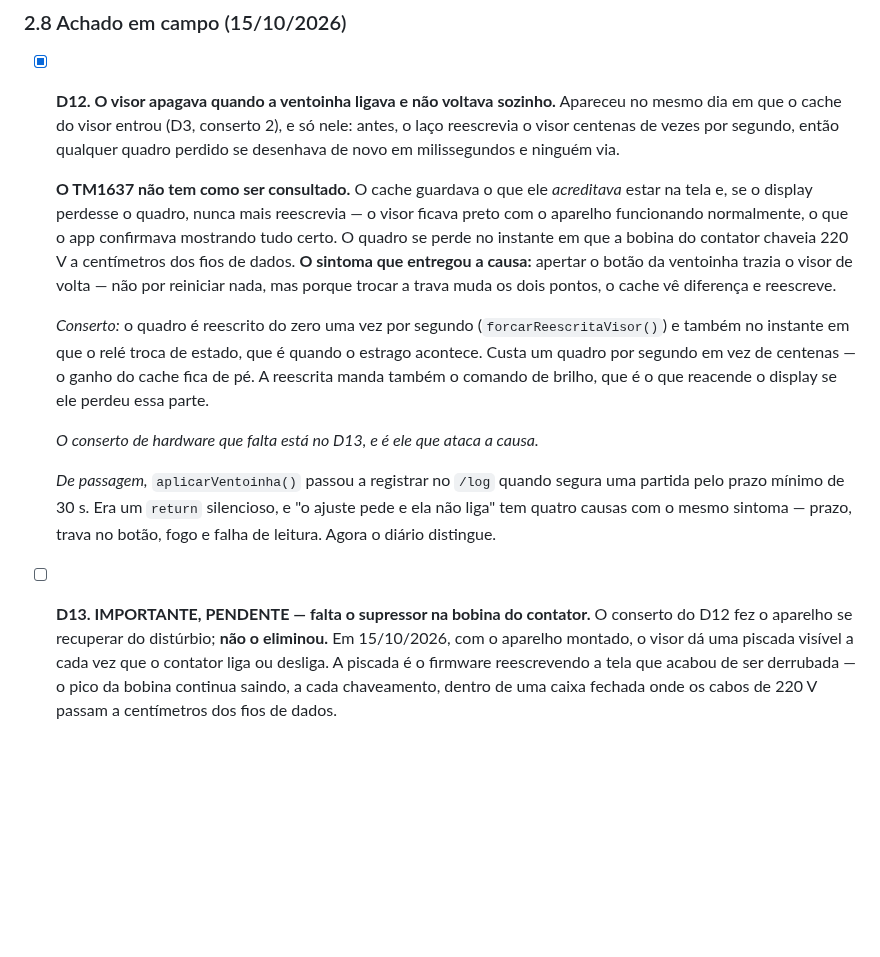
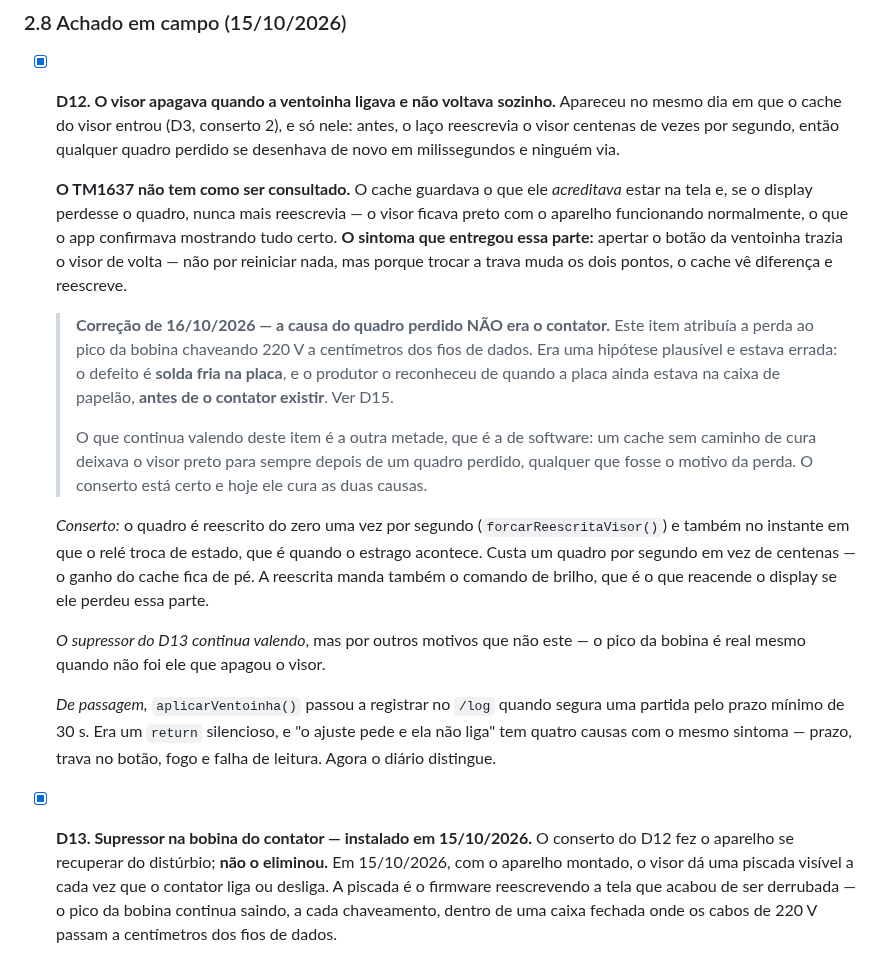
Before and after one commit to Alox01/sentinela-smart, a Markdown page: docs/AUDITORIA.md, the part around one of its changes. GitHub-like rendering; blank space fills up the shorter version.

```diff
--- a/docs/AUDITORIA.md
+++ b/docs/AUDITORIA.md
@@ -598,11 +598,20 @@ funciona:
   **O TM1637 não tem como ser consultado.** O cache guardava o que ele *acreditava*
   estar na tela e, se o display perdesse o quadro, nunca mais reescrevia — o
   visor ficava preto com o aparelho funcionando normalmente, o que o app
-  confirmava mostrando tudo certo. O quadro se perde no instante em que a bobina
-  do contator chaveia 220 V a centímetros dos fios de dados. **O sintoma que
-  entregou a causa:** apertar o botão da ventoinha trazia o visor de volta — não
-  por reiniciar nada, mas porque trocar a trava muda os dois pontos, o cache
-  vê diferença e reescreve.
+  confirmava mostrando tudo certo. **O sintoma que entregou essa parte:** apertar
+  o botão da ventoinha trazia o visor de volta — não por reiniciar nada, mas
+  porque trocar a trava muda os dois pontos, o cache vê diferença e reescreve.
+
+  > **Correção de 16/10/2026 — a causa do quadro perdido NÃO era o contator.**
+  > Este item atribuía a perda ao pico da bobina chaveando 220 V a centímetros
+  > dos fios de dados. Era uma hipótese plausível e estava errada: o defeito é
+  > **solda fria na placa**, e o produtor o reconheceu de quando a placa ainda
+  > estava na caixa de papelão, **antes de o contator existir**. Ver D15.
+  >
+  > O que continua valendo deste item é a outra metade, que é a de software: um
+  > cache sem caminho de cura deixava o visor preto para sempre depois de um
+  > quadro perdido, qualquer que fosse o motivo da perda. O conserto está certo
+  > e hoje ele cura as duas causas.
 
   *Conserto:* o quadro é reescrito do zero uma vez por segundo
   (`forcarReescritaVisor()`) e também no instante em que o relé troca de estado,
@@ -610,14 +619,15 @@ funciona:
   centenas — o ganho do cache fica de pé. A reescrita manda também o comando de
   brilho, que é o que reacende o display se ele perdeu essa parte.
 
-  *O conserto de hardware que falta está no D13, e é ele que ataca a causa.*
+  *O supressor do D13 continua valendo*, mas por outros motivos que não este —
+  o pico da bobina é real mesmo quando não foi ele que apagou o visor.
 
   *De passagem,* `aplicarVentoinha()` passou a registrar no `/log` quando segura
   uma partida pelo prazo mínimo de 30 s. Era um `return` silencioso, e "o ajuste
   pede e ela não liga" tem quatro causas com o mesmo sintoma — prazo, trava no
   botão, fogo e falha de leitura. Agora o diário distingue.
 
-- [ ] **D13. IMPORTANTE, PENDENTE — falta o supressor na bobina do contator.**
+- [x] **D13. Supressor na bobina do contator — instalado em 15/10/2026.**
   O conserto do D12 fez o aparelho se recuperar do distúrbio; **não o eliminou.**
   Em 15/10/2026, com o aparelho montado, o visor dá uma piscada visível a cada
   vez que o contator liga ou desliga. A piscada é o firmware reescrevendo a tela
```
Also changed, not shown: other parts of docs/AUDITORIA.md (+49 -2 lines).
